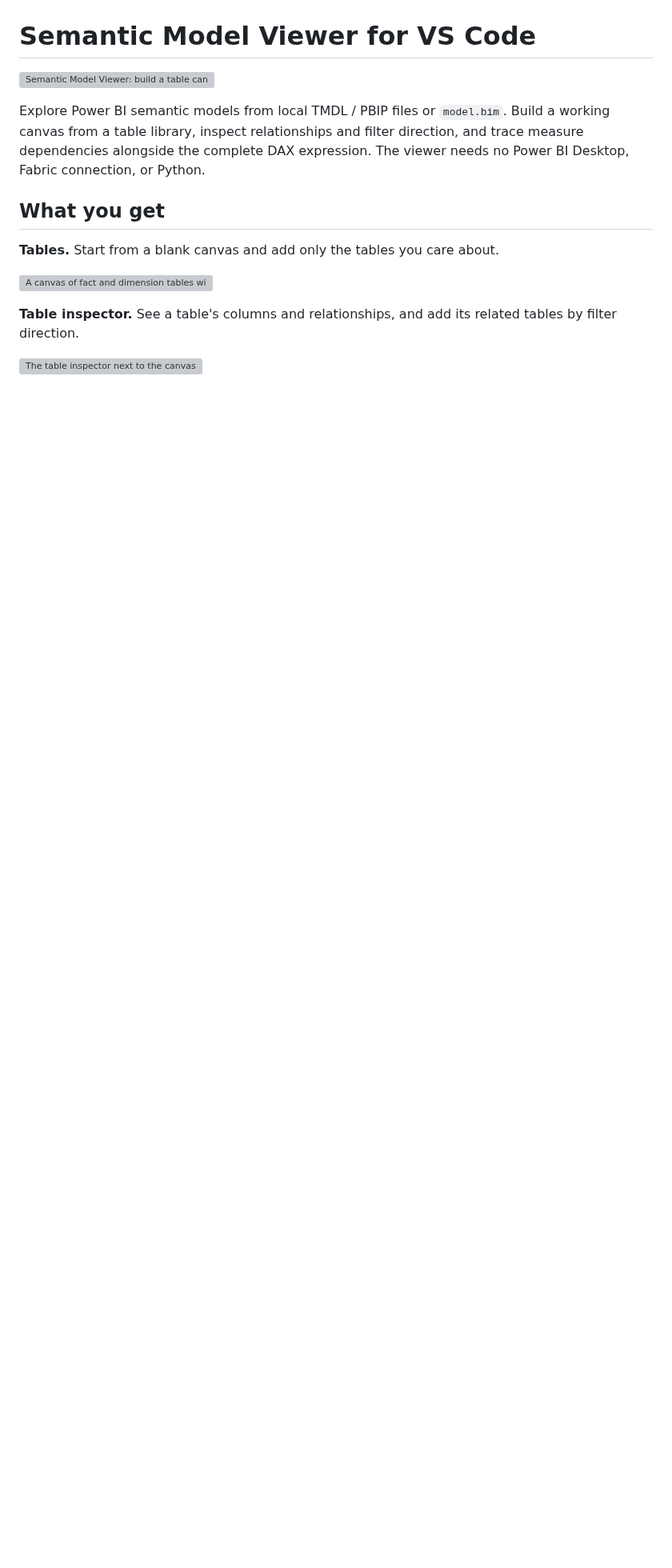
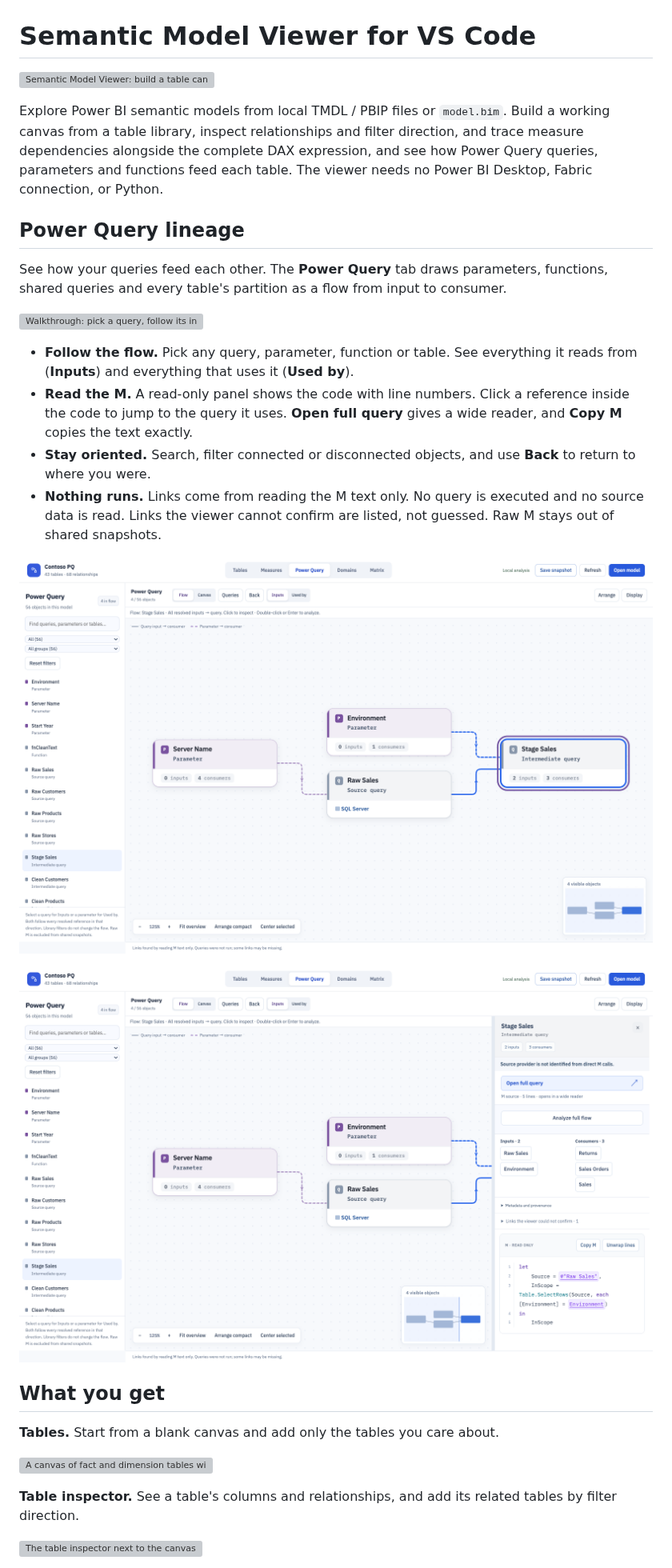
Before and after one commit to MrPerfectH/Semantic-Model-Viewer, a Markdown page: vscode-extension/README.md, the part around one of its changes. Shown at 80% size. GitHub-like rendering; pictures changed too: docs/img/power-query-flow.png (added), docs/img/power-query-inspector.png (added); blank space fills up the shorter version; grey boxes are pictures that could not be loaded.

Commit message:
docs(extension): promote Power Query lineage and prepare 0.3.5
Co-Authored-By: Claude Sonnet 5.5 <noreply@anthropic.com>

```diff
--- a/vscode-extension/README.md
+++ b/vscode-extension/README.md
@@ -4,8 +4,24 @@
 
 Explore Power BI semantic models from local TMDL / PBIP files or `model.bim`. Build a
 working canvas from a table library, inspect relationships and filter direction, and trace
-measure dependencies alongside the complete DAX expression. The viewer needs no Power BI
-Desktop, Fabric connection, or Python.
+measure dependencies alongside the complete DAX expression, and see how Power Query queries,
+parameters and functions feed each table. The viewer needs no Power BI Desktop, Fabric
+connection, or Python.
+
+## Power Query lineage
+
+See how your queries feed each other. The **Power Query** tab draws parameters, functions, shared queries and every table's partition as a flow from input to consumer.
+
+![Walkthrough: pick a query, follow its inputs and consumers, read its M and jump to a referenced query](https://raw.githubusercontent.com/MrPerfectH/Semantic-Model-Viewer/main/docs/img/power-query.gif)
+
+- **Follow the flow.** Pick any query, parameter, function or table. See everything it reads from (**Inputs**) and everything that uses it (**Used by**).
+- **Read the M.** A read-only panel shows the code with line numbers. Click a reference inside the code to jump to the query it uses. **Open full query** gives a wide reader, and **Copy M** copies the text exactly.
+- **Stay oriented.** Search, filter connected or disconnected objects, and use **Back** to return to where you were.
+- **Nothing runs.** Links come from reading the M text only. No query is executed and no source data is read. Links the viewer cannot confirm are listed, not guessed. Raw M stays out of shared snapshots.
+
+![Inputs of a query: two parameters and a source query flow into Stage Sales](https://raw.githubusercontent.com/MrPerfectH/Semantic-Model-Viewer/main/docs/img/power-query-flow.png)
+
+![The M of a query, with its inputs and consumers beside it](https://raw.githubusercontent.com/MrPerfectH/Semantic-Model-Viewer/main/docs/img/power-query-inspector.png)
 
 ## What you get
 
```
Also changed, not shown: other parts of vscode-extension/README.md (+2 -0 lines), README.md (+9 -1 lines), vscode-extension/CHANGELOG.md (+9 -8 lines), docs/img/power-query-consumers.png (added), 3 other files.
